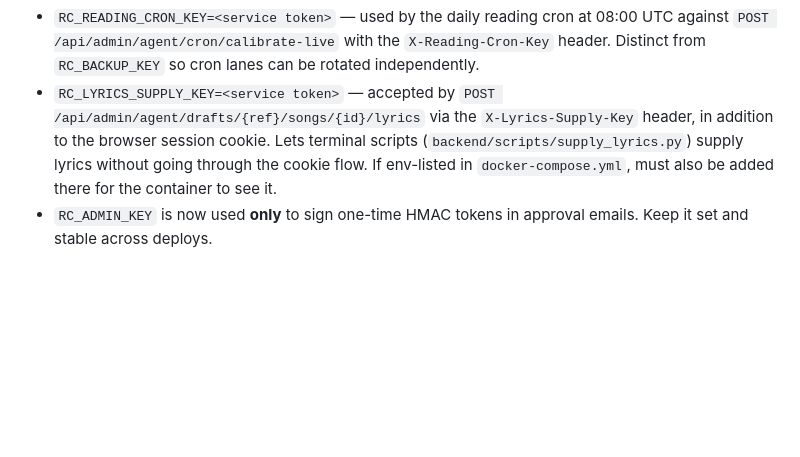
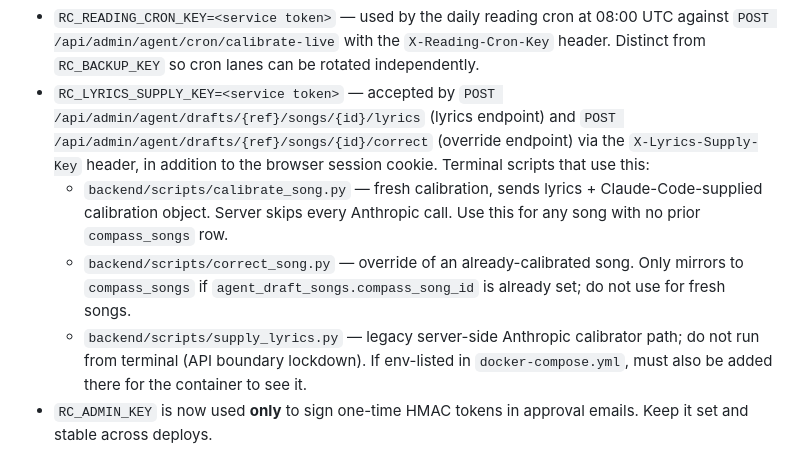
Before and after one commit to chadworksweb/risingcompass, a Markdown page: CLAUDE.md, the part around the change. Drawn GitHub-style; blank space fills up the shorter version.

Commit message:
docs: RC_LYRICS_SUPPLY_KEY entry lists all three terminal scripts
Calls out which script to reach for: calibrate_song.py (fresh),
correct_song.py (override), supply_lyrics.py (legacy, do not use
from terminal under API boundary lockdown).

Co-Authored-By: Claude Opus 4.7 (1M context) <noreply@anthropic.com>

```diff
--- a/CLAUDE.md
+++ b/CLAUDE.md
@@ -70,11 +70,20 @@ the login URL — it isn't linked from anywhere.
   `X-Reading-Cron-Key` header. Distinct from `RC_BACKUP_KEY` so cron lanes
   can be rotated independently.
 - `RC_LYRICS_SUPPLY_KEY=<service token>` — accepted by
-  `POST /api/admin/agent/drafts/{ref}/songs/{id}/lyrics` via the
-  `X-Lyrics-Supply-Key` header, in addition to the browser session cookie.
-  Lets terminal scripts (`backend/scripts/supply_lyrics.py`) supply lyrics
-  without going through the cookie flow. If env-listed in
-  `docker-compose.yml`, must also be added there for the container to see it.
+  `POST /api/admin/agent/drafts/{ref}/songs/{id}/lyrics` (lyrics endpoint) and
+  `POST /api/admin/agent/drafts/{ref}/songs/{id}/correct` (override endpoint)
+  via the `X-Lyrics-Supply-Key` header, in addition to the browser session cookie.
+  Terminal scripts that use this:
+  - `backend/scripts/calibrate_song.py` — fresh calibration, sends lyrics +
+    Claude-Code-supplied calibration object. Server skips every Anthropic
+    call. Use this for any song with no prior `compass_songs` row.
+  - `backend/scripts/correct_song.py` — override of an already-calibrated
+    song. Only mirrors to `compass_songs` if `agent_draft_songs.compass_song_id`
+    is already set; do not use for fresh songs.
+  - `backend/scripts/supply_lyrics.py` — legacy server-side Anthropic
+    calibrator path; do not run from terminal (API boundary lockdown).
+  If env-listed in `docker-compose.yml`, must also be added there for the
+  container to see it.
 - `RC_ADMIN_KEY` is now used **only** to sign one-time HMAC tokens in
   approval emails. Keep it set and stable across deploys.
 
```
